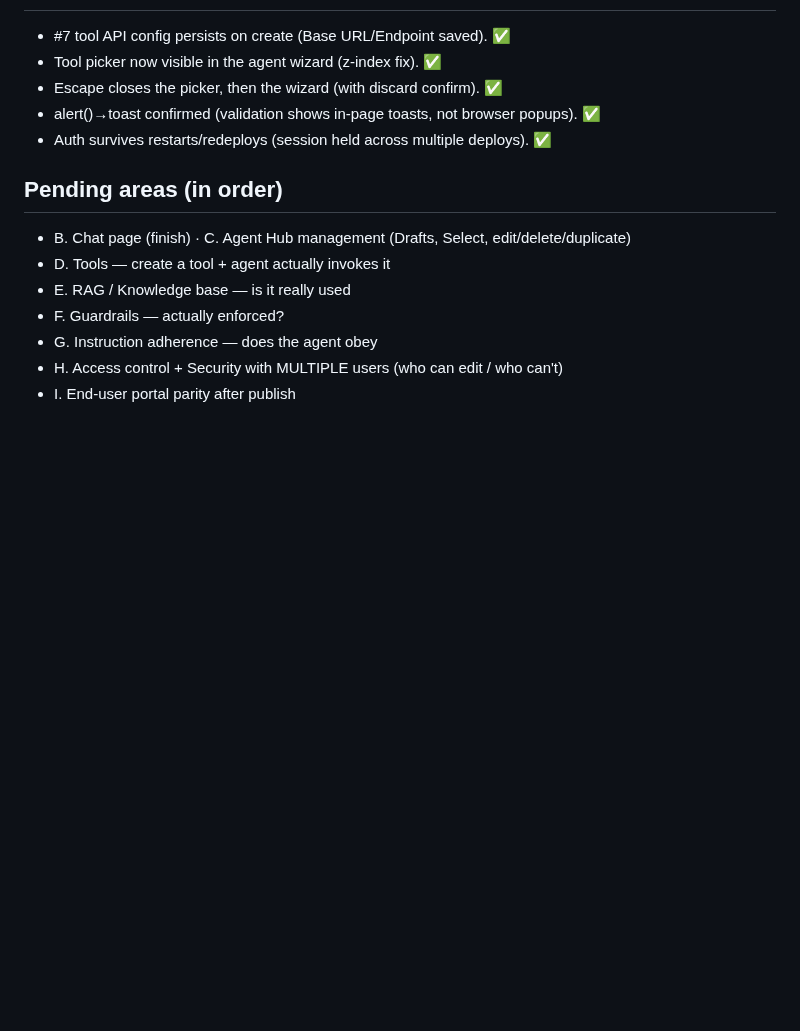
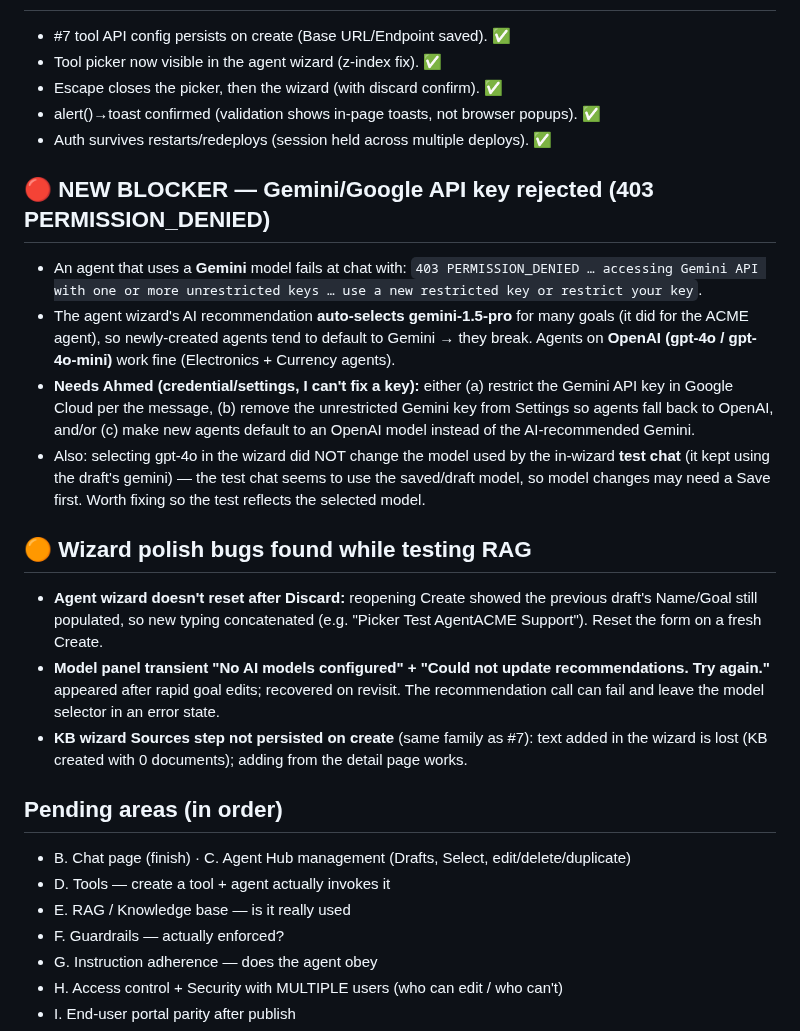
Before and after one commit to ahamdihussein-star/agentforge, a Markdown page: docs/TEST_RESULTS.md, the part around the change. Rendered like a GitHub page; blank space fills up the shorter version.

Commit message:
chore: auto-sync 2026-06-21 00:56:57

```diff
--- a/docs/TEST_RESULTS.md
+++ b/docs/TEST_RESULTS.md
@@ -116,6 +116,17 @@ Legend severity: 🔴 demo-blocker · 🟠 important · 🟡 minor.
 - alert()→toast confirmed (validation shows in-page toasts, not browser popups). ✅
 - Auth survives restarts/redeploys (session held across multiple deploys). ✅
 
+## 🔴 NEW BLOCKER — Gemini/Google API key rejected (403 PERMISSION_DENIED)
+- An agent that uses a **Gemini** model fails at chat with: `403 PERMISSION_DENIED … accessing Gemini API with one or more unrestricted keys … use a new restricted key or restrict your key`.
+- The agent wizard's AI recommendation **auto-selects gemini-1.5-pro** for many goals (it did for the ACME agent), so newly-created agents tend to default to Gemini → they break. Agents on **OpenAI (gpt-4o / gpt-4o-mini)** work fine (Electronics + Currency agents).
+- **Needs Ahmed (credential/settings, I can't fix a key):** either (a) restrict the Gemini API key in Google Cloud per the message, (b) remove the unrestricted Gemini key from Settings so agents fall back to OpenAI, and/or (c) make new agents default to an OpenAI model instead of the AI-recommended Gemini.
+- Also: selecting gpt-4o in the wizard did NOT change the model used by the in-wizard **test chat** (it kept using the draft's gemini) — the test chat seems to use the saved/draft model, so model changes may need a Save first. Worth fixing so the test reflects the selected model.
+
+## 🟠 Wizard polish bugs found while testing RAG
+- **Agent wizard doesn't reset after Discard:** reopening Create showed the previous draft's Name/Goal still populated, so new typing concatenated (e.g. "Picker Test AgentACME Support"). Reset the form on a fresh Create.
+- **Model panel transient "No AI models configured" + "Could not update recommendations. Try again."** appeared after rapid goal edits; recovered on revisit. The recommendation call can fail and leave the model selector in an error state.
+- **KB wizard Sources step not persisted on create** (same family as #7): text added in the wizard is lost (KB created with 0 documents); adding from the detail page works.
+
 ## Pending areas (in order)
 - B. Chat page (finish) · C. Agent Hub management (Drafts, Select, edit/delete/duplicate)
 - D. Tools — create a tool + agent actually invokes it
```
